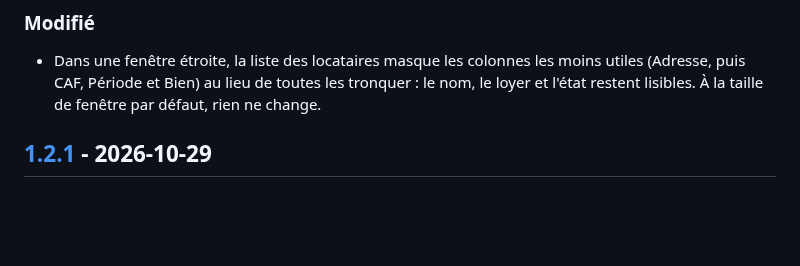
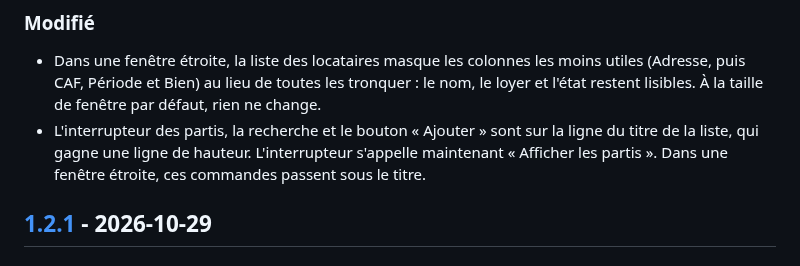
Before and after one commit to SckyzO/suivi-loyers, a Markdown page: CHANGELOG.md, the part around the change. Rendered like a GitHub page; blank space fills up the shorter version.

```diff
--- a/CHANGELOG.md
+++ b/CHANGELOG.md
@@ -21,6 +21,9 @@ Les changements notables de chaque version. Le format suit
 - Dans une fenêtre étroite, la liste des locataires masque les colonnes les moins utiles
   (Adresse, puis CAF, Période et Bien) au lieu de toutes les tronquer : le nom, le loyer et
   l'état restent lisibles. À la taille de fenêtre par défaut, rien ne change.
+- L'interrupteur des partis, la recherche et le bouton « Ajouter » sont sur la ligne du titre
+  de la liste, qui gagne une ligne de hauteur. L'interrupteur s'appelle maintenant « Afficher
+  les partis ». Dans une fenêtre étroite, ces commandes passent sous le titre.
 
 ## [1.2.1] - 2026-10-29
 
```
Also changed, not shown: CLAUDE.md (+5 -2 lines), README.md (+6 -5 lines), docs/screenshots/interface-sombre.png, docs/screenshots/interface.png, docs/screenshots/locataire.png, docs/screenshots/reglages.png, docs/screenshots/reprise.png, 2 other files.
